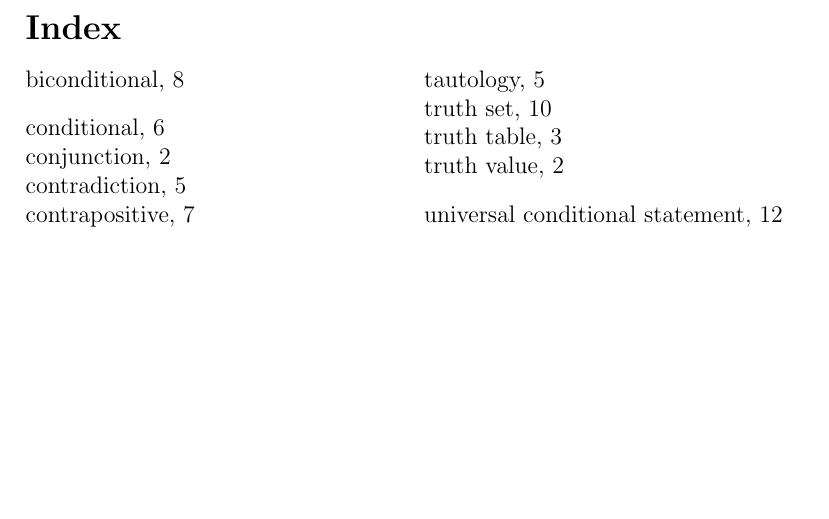
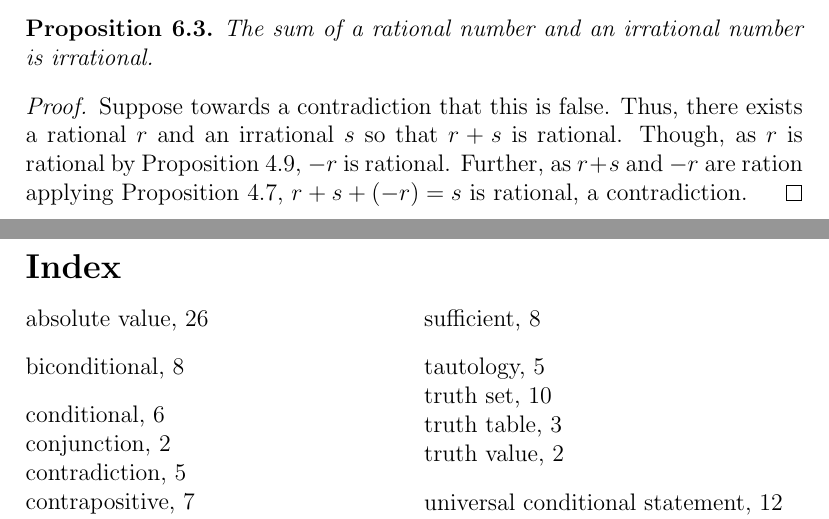
Before and after one commit to kbeserra/math2000, a LaTeX document (document.tex, which reads numberTheory/props/sumOfRationalAndIrrationalIsIrrational.tex): part of page 32 of 32 before the commit and two parts of pages 31 and 32 of 32 after it, the two joined at a grey line, cut at the place of the change, the shorter picture padded with empty space. The pictures show the PDF file document.pdf that the author committed with the source.

Commit message:
finished contradiction content

```diff
--- /dev/null
+++ b/numberTheory/props/sumOfRationalAndIrrationalIsIrrational.tex
@@ -0,0 +5,12 @@
+\input{numberTheory/props/sumOfRaionalsIsRational.tex}
+
+\begin{prop}
+\label{prop:sumOfRationalAndIrrationalIsIrrational}
+  The sum of a rational number and an irrational number is irrational.
+\end{prop}
+\begin{proof}
+  Suppose towards a contradiction that this is false.
+  Thus, there exists a rational $r$ and an irrational $s$ so that $r+s$ is rational.
+  Though, as $r$ is rational by Proposition \ref{prop:productOfRaionalsIsRational}, $-r$ is rational.
+  Further, as $r+s$ and $-r$ are ration applying Proposition \ref{prop:sumOfRaionalsIsRational}, $r+s+(-r)=s$ is rational, a contradiction.
+\end{proof}
```
Also changed, not shown: numberTheory/directProofs.tex (+1 -2 lines), numberTheory/props/noIntegerBothEvenAndOdd.tex (+8 -6 lines), numberTheory/supposeOtherwise.tex (+1 -0 lines), document.pdf, numberTheory/props/sumOfRationalAndIrrationalIsIrrational.tex (4 more changed lines).
